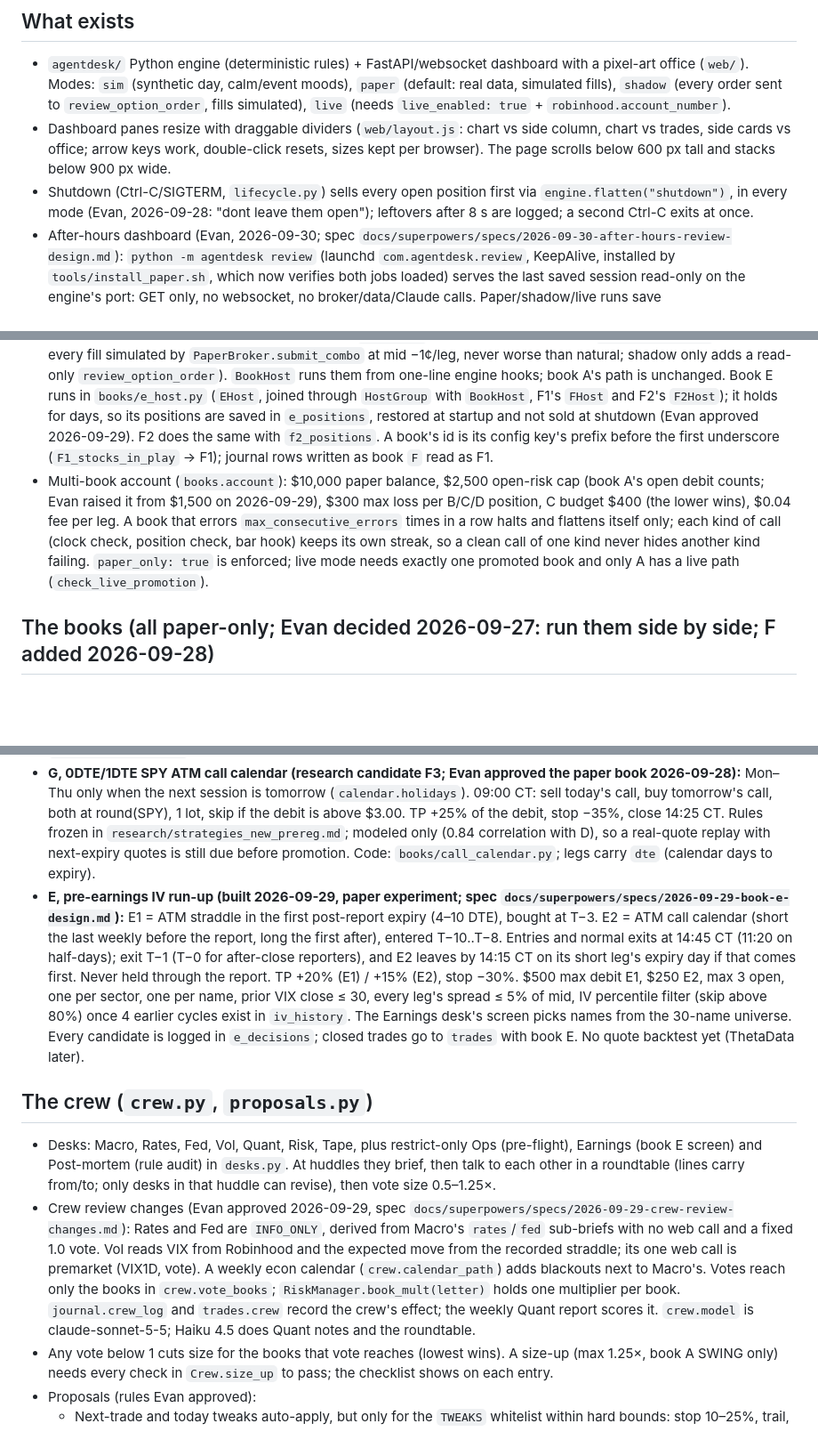
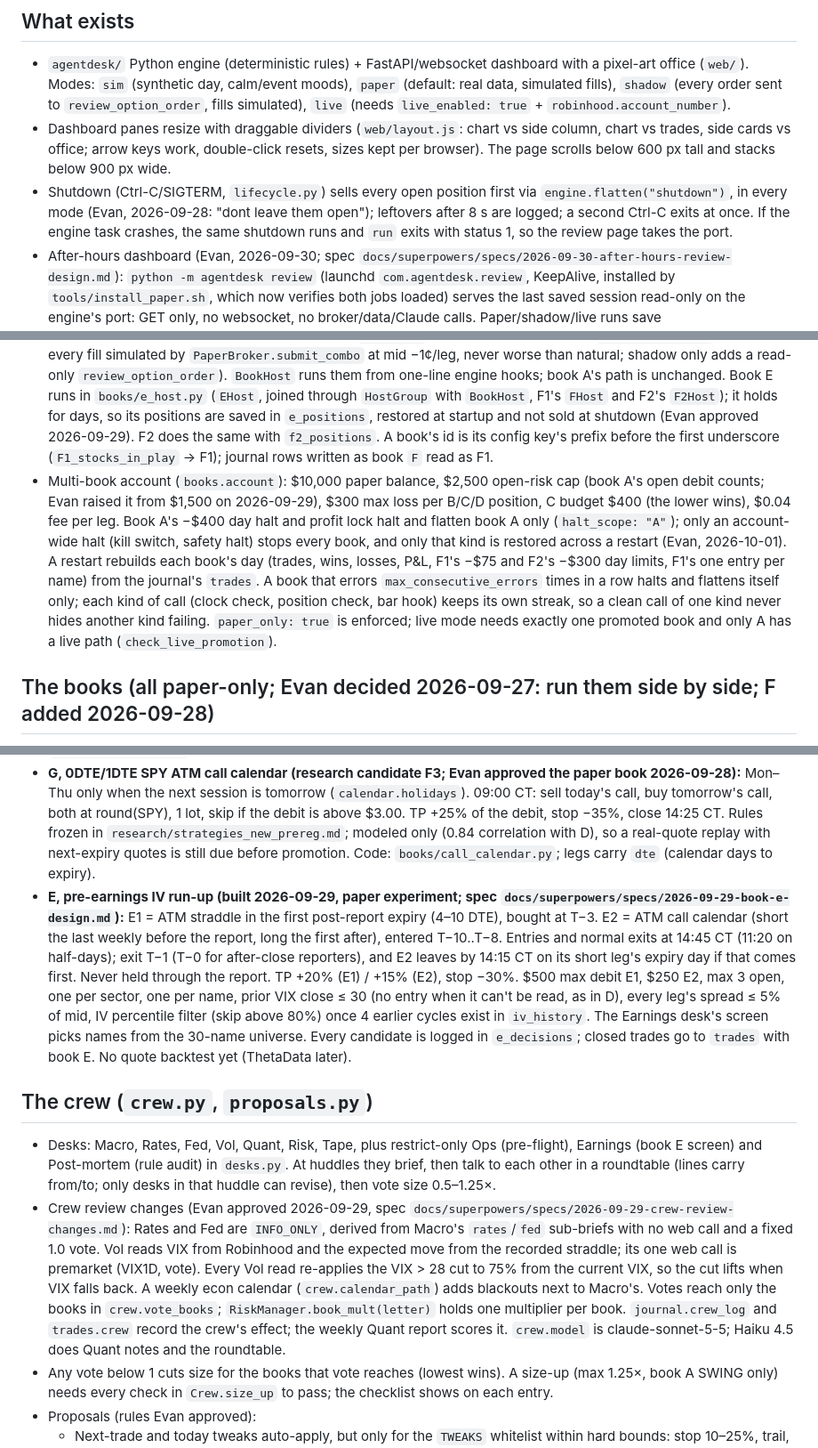
Before and after one commit to evanshattenkirk/Trading-Agent, a Markdown page: CLAUDE.md, 3 parts joined by grey strips. Shown at 89% size. Rendered like a GitHub page; blank space fills up the shorter version.

```diff
--- a/CLAUDE.md
+++ b/CLAUDE.md
@@ -5,11 +5,11 @@ Evan's automated options trading desk on Robinhood Agentic Trading (MCP), built
 ## What exists
 - `agentdesk/` Python engine (deterministic rules) + FastAPI/websocket dashboard with a pixel-art office (`web/`). Modes: `sim` (synthetic day, calm/event moods), `paper` (default: real data, simulated fills), `shadow` (every order sent to `review_option_order`, fills simulated), `live` (needs `live_enabled: true` + `robinhood.account_number`).
 - Dashboard panes resize with draggable dividers (`web/layout.js`: chart vs side column, chart vs trades, side cards vs office; arrow keys work, double-click resets, sizes kept per browser). The page scrolls below 600 px tall and stacks below 900 px wide.
-- Shutdown (Ctrl-C/SIGTERM, `lifecycle.py`) sells every open position first via `engine.flatten("shutdown")`, in every mode (Evan, 2026-09-28: "dont leave them open"); leftovers after 8 s are logged; a second Ctrl-C exits at once.
+- Shutdown (Ctrl-C/SIGTERM, `lifecycle.py`) sells every open position first via `engine.flatten("shutdown")`, in every mode (Evan, 2026-09-28: "dont leave them open"); leftovers after 8 s are logged; a second Ctrl-C exits at once. If the engine task crashes, the same shutdown runs and `run` exits with status 1, so the review page takes the port.
 - After-hours dashboard (Evan, 2026-09-30; spec `docs/superpowers/specs/2026-09-30-after-hours-review-design.md`): `python -m agentdesk review` (launchd `com.agentdesk.review`, KeepAlive, installed by `tools/install_paper.sh`, which now verifies both jobs loaded) serves the last saved session read-only on the engine's port: GET only, no websocket, no broker/data/Claude calls. Paper/shadow/live runs save `review.sessions_dir/YYYY-MM-DD.snapshot.json` (every 60 s and after the shutdown flatten) and `.events.jsonl` (feed events via a `Bus` tap; position mark updates skipped) from `__main__.run_session`; `engine.py` is untouched. `run` and `paper_session.sh` claim the port with a pid file in `review.claims_dir`; the review server listens only while no live claim exists and the engine waits up to 15 s for the port.
 - CLI: `python -m agentdesk run | review | record-demo | rh-inspect | backtest | l2-report | iv-snapshot`.
 - Book A (Evan's MACD 0DTE calls) is fully built in `engine.py`. Books B, C, D are built in `agentdesk/books/` (paper only; every fill simulated by `PaperBroker.submit_combo` at mid −1¢/leg, never worse than natural; shadow only adds a read-only `review_option_order`). `BookHost` runs them from one-line engine hooks; book A's path is unchanged. Book E runs in `books/e_host.py` (`EHost`, joined through `HostGroup` with `BookHost`, F1's `FHost` and F2's `F2Host`); it holds for days, so its positions are saved in `e_positions`, restored at startup and not sold at shutdown (Evan approved 2026-09-29). F2 does the same with `f2_positions`. A book's id is its config key's prefix before the first underscore (`F1_stocks_in_play` -> F1); journal rows written as book `F` read as F1.
-- Multi-book account (`books.account`): $10,000 paper balance, $2,500 open-risk cap (book A's open debit counts; Evan raised it from $1,500 on 2026-09-29), $300 max loss per B/C/D position, C budget $400 (the lower wins), $0.04 fee per leg. A book that errors `max_consecutive_errors` times in a row halts and flattens itself only; each kind of call (clock check, position check, bar hook) keeps its own streak, so a clean call of one kind never hides another kind failing. `paper_only: true` is enforced; live mode needs exactly one promoted book and only A has a live path (`check_live_promotion`).
+- Multi-book account (`books.account`): $10,000 paper balance, $2,500 open-risk cap (book A's open debit counts; Evan raised it from $1,500 on 2026-09-29), $300 max loss per B/C/D position, C budget $400 (the lower wins), $0.04 fee per leg. Book A's −$400 day halt and profit lock halt and flatten book A only (`halt_scope: "A"`); only an account-wide halt (kill switch, safety halt) stops every book, and only that kind is restored across a restart (Evan, 2026-10-01). A restart rebuilds each book's day (trades, wins, losses, P&L, F1's −$75 and F2's −$300 day limits, F1's one entry per name) from the journal's `trades`. A book that errors `max_consecutive_errors` times in a row halts and flattens itself only; each kind of call (clock check, position check, bar hook) keeps its own streak, so a clean call of one kind never hides another kind failing. `paper_only: true` is enforced; live mode needs exactly one promoted book and only A has a live path (`check_live_promotion`).
 
 ## The books (all paper-only; Evan decided 2026-09-27: run them side by side; F added 2026-09-28)
 - **A, Evan's MACD calls (built, unchanged):** 15m + 5m MACD(12,26,9) above signal = filter; 1m + 144-tick cross-up = trigger (fresh 1m cross -> SWING, 144t-only -> SCALP); RSI(14) 30–70 on 15m/5m/1m. Strikes by time of day + nearest resistance. $500 / max 5 contracts. Exits: −20% stop, scale-outs, breakeven, runner trail, cross-back, "ripping" hold, flatten 14:40 CT.
@@ -20,11 +20,11 @@ Evan's automated options trading desk on Robinhood Agentic Trading (MCP), built
 - **F1, stocks in play, long shares (was F; Evan split F into F1 and F2 on 2026-09-29; brief `docs/BOOK_F_HANDOFF.md`, v2 rules pre-registered in `research/strategy_f1_prereg.md`):** every liquid US common stock (NASDAQ Trader list + Alpaca daily bars; close >= $10, ATR >= $0.50, 1M shares/day, $25M/day), capped at the top 400 by dollar volume while `bars_source: robinhood` (the 09:35 scan is 1 Robinhood call per 10 names; `alpaca_sip` lifts the cap). Green first 5-min candle, RVOL5 >= 2, opening range <= 0.50 x ATR14; top 10 armed, 5 open; buy-stop at the OR high until 10:30 ET; stop at the OR low clamped to 0.10-0.50 x ATR14; exit 15:55 ET. The published 0.10 x ATR stop is tracked as a shadow on every trade; observe-only tags (gap, range/ATR, RVOL5, SPY vs VWAP, catalyst) are stored, never used. $25 risk / $1,000 notional / 5 open / -$75 day (unchanged). The section 3 rules switch back on without the v2 config keys, so `research/strategy_f_intraday.py` still replicates the original spec: **FAIL**, PF 0.66, t −10.5, every year negative (`research/strategy_f_intraday.md`). Code: `books/f_*.py`, `brokers/*_equity.py`, `feeds/f_data.py`, `web/book_f.js`. `f-report`, `f-clear-stale`. The disabled multi-day shares hold is `F0_momentum_hold`.
 - **F2, single-name debit spreads (Evan, 2026-09-29; rules pre-registered in `research/strategy_f2_prereg.md`):** 34 names with liquid weekly options. C = call debit spread on F1's scan (green, RVOL5 >= 2, top 3), bought on the OR-high break before 10:30 ET, held to day 3's 15:30 ET, day-1 stop below the OR low. P = put debit spread at 15:40 ET on a name up >= 3% on >= 1.8x its 20-day average volume, held to the next day's 15:40 ET (the one significant effect in F's research). Nearest expiry 5-12 days out; long leg ATM, short leg one straddle-width out (>= 2 strikes); skip above 60% debit/width; take profit 2x debit or 80% of width, stop 0.5x debit; never through a report (no calendar, no entry). Paper fills 35% of the way from mid to natural (`mid_frac`). Limits (Evan, 2026-09-29): $750 max debit, 3 open, 3 new a day, -$300 day blocks entries (one stop on a full $750 spread loses about $375, so a single stopped trade ends F2's day). Positions persist in `f2_positions`, are watchdog-exempt and are kept at shutdown; `f2_decisions` logs every candidate with leg IVs, skew and IV/RV (observe-only). Idle in sim. Code: `books/f2_spreads.py`, `books/f2_host.py`, `books/f2_journal.py`.
 - **G, 0DTE/1DTE SPY ATM call calendar (research candidate F3; Evan approved the paper book 2026-09-28):** Mon–Thu only when the next session is tomorrow (`calendar.holidays`). 09:00 CT: sell today's call, buy tomorrow's call, both at round(SPY), 1 lot, skip if the debit is above $3.00. TP +25% of the debit, stop −35%, close 14:25 CT. Rules frozen in `research/strategies_new_prereg.md`; modeled only (0.84 correlation with D), so a real-quote replay with next-expiry quotes is still due before promotion. Code: `books/call_calendar.py`; legs carry `dte` (calendar days to expiry).
-- **E, pre-earnings IV run-up (built 2026-09-29, paper experiment; spec `docs/superpowers/specs/2026-09-29-book-e-design.md`):** E1 = ATM straddle in the first post-report expiry (4–10 DTE), bought at T−3. E2 = ATM call calendar (short the last weekly before the report, long the first after), entered T−10..T−8. Entries and normal exits at 14:45 CT (11:20 on half-days); exit T−1 (T−0 for after-close reporters), and E2 leaves by 14:15 CT on its short leg's expiry day if that comes first. Never held through the report. TP +20% (E1) / +15% (E2), stop −30%. $500 max debit E1, $250 E2, max 3 open, one per sector, one per name, prior VIX close ≤ 30, every leg's spread ≤ 5% of mid, IV percentile filter (skip above 80%) once 4 earlier cycles exist in `iv_history`. The Earnings desk's screen picks names from the 30-name universe. Every candidate is logged in `e_decisions`; closed trades go to `trades` with book E. No quote backtest yet (ThetaData later).
+- **E, pre-earnings IV run-up (built 2026-09-29, paper experiment; spec `docs/superpowers/specs/2026-09-29-book-e-design.md`):** E1 = ATM straddle in the first post-report expiry (4–10 DTE), bought at T−3. E2 = ATM call calendar (short the last weekly before the report, long the first after), entered T−10..T−8. Entries and normal exits at 14:45 CT (11:20 on half-days); exit T−1 (T−0 for after-close reporters), and E2 leaves by 14:15 CT on its short leg's expiry day if that comes first. Never held through the report. TP +20% (E1) / +15% (E2), stop −30%. $500 max debit E1, $250 E2, max 3 open, one per sector, one per name, prior VIX close ≤ 30 (no entry when it can't be read, as in D), every leg's spread ≤ 5% of mid, IV percentile filter (skip above 80%) once 4 earlier cycles exist in `iv_history`. The Earnings desk's screen picks names from the 30-name universe. Every candidate is logged in `e_decisions`; closed trades go to `trades` with book E. No quote backtest yet (ThetaData later).
 
 ## The crew (`crew.py`, `proposals.py`)
 - Desks: Macro, Rates, Fed, Vol, Quant, Risk, Tape, plus restrict-only Ops (pre-flight), Earnings (book E screen) and Post-mortem (rule audit) in `desks.py`. At huddles they brief, then talk to each other in a roundtable (lines carry from/to; only desks in that huddle can revise), then vote size 0.5–1.25×.
-- Crew review changes (Evan approved 2026-09-29, spec `docs/superpowers/specs/2026-09-29-crew-review-changes.md`): Rates and Fed are `INFO_ONLY`, derived from Macro's `rates`/`fed` sub-briefs with no web call and a fixed 1.0 vote. Vol reads VIX from Robinhood and the expected move from the recorded straddle; its one web call is premarket (VIX1D, vote). A weekly econ calendar (`crew.calendar_path`) adds blackouts next to Macro's. Votes reach only the books in `crew.vote_books`; `RiskManager.book_mult(letter)` holds one multiplier per book. `journal.crew_log` and `trades.crew` record the crew's effect; the weekly Quant report scores it. `crew.model` is claude-sonnet-5-5; Haiku 4.5 does Quant notes and the roundtable.
+- Crew review changes (Evan approved 2026-09-29, spec `docs/superpowers/specs/2026-09-29-crew-review-changes.md`): Rates and Fed are `INFO_ONLY`, derived from Macro's `rates`/`fed` sub-briefs with no web call and a fixed 1.0 vote. Vol reads VIX from Robinhood and the expected move from the recorded straddle; its one web call is premarket (VIX1D, vote). Every Vol read re-applies the VIX > 28 cut to 75% from the current VIX, so the cut lifts when VIX falls back. A weekly econ calendar (`crew.calendar_path`) adds blackouts next to Macro's. Votes reach only the books in `crew.vote_books`; `RiskManager.book_mult(letter)` holds one multiplier per book. `journal.crew_log` and `trades.crew` record the crew's effect; the weekly Quant report scores it. `crew.model` is claude-sonnet-5-5; Haiku 4.5 does Quant notes and the roundtable.
 - Any vote below 1 cuts size for the books that vote reaches (lowest wins). A size-up (max 1.25×, book A SWING only) needs every check in `Crew.size_up` to pass; the checklist shows on each entry.
 - Proposals (rules Evan approved):
   - Next-trade and today tweaks auto-apply, but only for the `TWEAKS` whitelist within hard bounds: stop 10–25%, trail, first target, RSI cap, earlier cutoff, fewer trades, skip a setup, strike distance.
```
Also changed, not shown: other parts of CLAUDE.md (+2 -2 lines), HANDOFF.md (+3 -3 lines).
